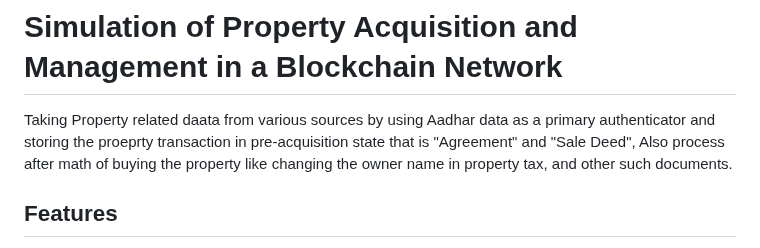
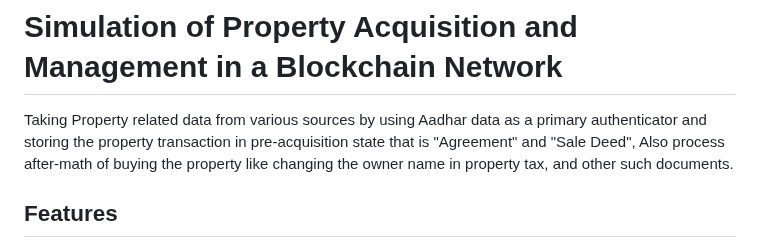
Before and after one commit to Latishfaction/Simulation-of-Property-Acquisition-and-Management-in-a-Blockchain-Network, a Markdown page: readme.md, the part around the change. GitHub-like rendering.

```diff
--- a/readme.md
+++ b/readme.md
@@ -1,9 +1,6 @@
 # Simulation of Property  Acquisition and Management in a Blockchain Network
 
-Taking Property related daata from various sources by using Aadhar data as a primary authenticator and storing the proeprty transaction in pre-acquisition state that is "Agreement" and "Sale Deed", Also process after math of buying the property like changing the owner name in property tax, and other such documents.
-
-
-
+Taking Property related data from various sources by using Aadhar data as a primary authenticator and storing the property transaction in pre-acquisition state that is "Agreement" and "Sale Deed", Also process after-math of buying the property like changing the owner name in property tax, and other such documents.
 
 ## Features
 
```
